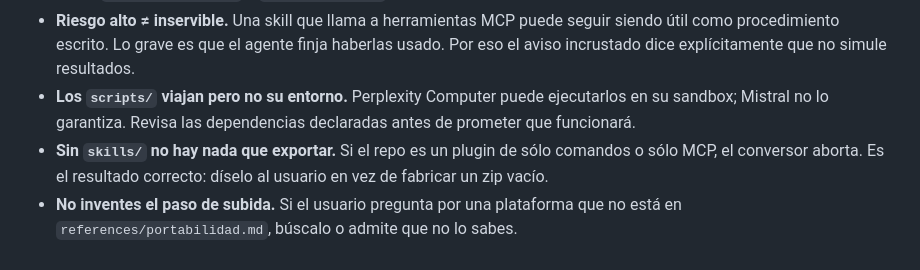
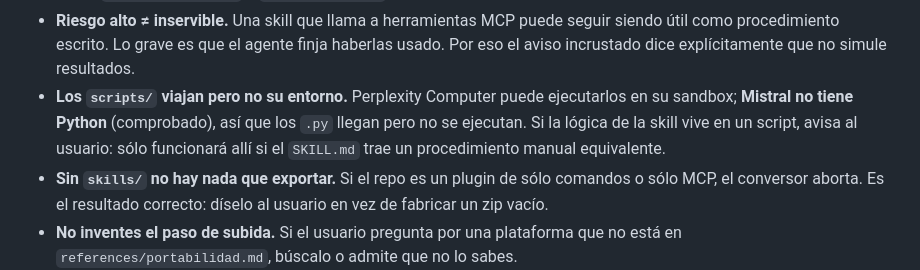
Before and after one commit to novanoticia/claude-skills-exporter, a Markdown page: skills/plugin-to-agentskills/SKILL.md, the part around the change. Rendered like a GitHub page.

Commit message:
Confirma que Mistral NO ejecuta los scripts/: no tiene Python
Observado en una ejecucion real de una skill con scripts/ en Vibe Work:
- Hay shell (mkdir, ls, escritura de ficheros) pero no hay Python.
- ~ no resuelve al home: $HOME era "/", asi que ~/.email-triage/ creo
  //.email-triage/.
- Algunas escrituras reportaron exito y luego el fichero no existia.

Consecuencia: una skill cuya logica viva en scripts/ queda inerte en
Mistral salvo que el SKILL.md traiga un procedimiento manual equivalente.
Ese es el motivo concreto del aviso de riesgo medio por scripts/.

```diff
--- a/skills/plugin-to-agentskills/SKILL.md
+++ b/skills/plugin-to-agentskills/SKILL.md
@@ -121,8 +121,9 @@ puede hacer por ninguna vía.
   siendo útil como procedimiento escrito. Lo grave es que el agente finja haberlas
   usado. Por eso el aviso incrustado dice explícitamente que no simule resultados.
 - **Los `scripts/` viajan pero no su entorno.** Perplexity Computer puede ejecutarlos en
-  su sandbox; Mistral no lo garantiza. Revisa las dependencias declaradas antes de
-  prometer que funcionará.
+  su sandbox; **Mistral no tiene Python** (comprobado), así que los `.py` llegan pero no
+  se ejecutan. Si la lógica de la skill vive en un script, avisa al usuario: sólo
+  funcionará allí si el `SKILL.md` trae un procedimiento manual equivalente.
 - **Sin `skills/` no hay nada que exportar.** Si el repo es un plugin de sólo comandos
   o sólo MCP, el conversor aborta. Es el resultado correcto: díselo al usuario en vez
   de fabricar un zip vacío.
```
Also changed, not shown: 1 other file.
